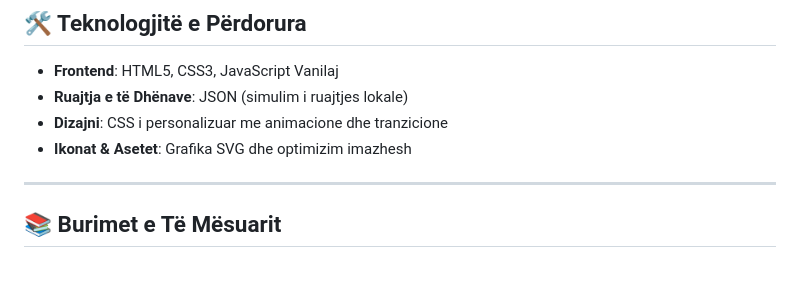
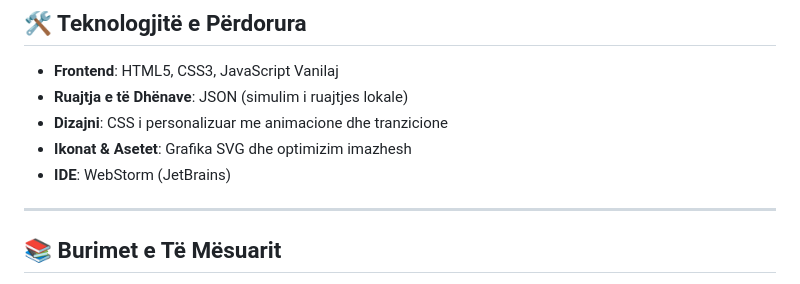
Before and after one commit to besmiribrahimi/websitee-true, a Markdown page: README.md, the part around the change. Drawn GitHub-style.

```diff
--- a/README.md
+++ b/README.md
@@ -41,7 +41,7 @@ Ky projekt është një sistem i plotë për menaxhimin e universitetit me këto
 - **Ruajtja e të Dhënave**: JSON (simulim i ruajtjes lokale)
 - **Dizajni**: CSS i personalizuar me animacione dhe tranzicione
 - **Ikonat & Asetet**: Grafika SVG dhe optimizim imazhesh
-
+- **IDE**: WebStorm (JetBrains)
 ---
 
 ## 📚 Burimet e Të Mësuarit
```
